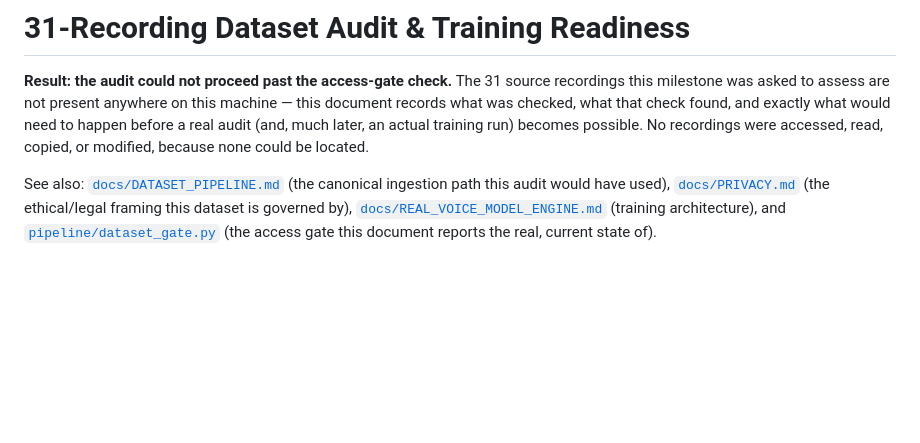
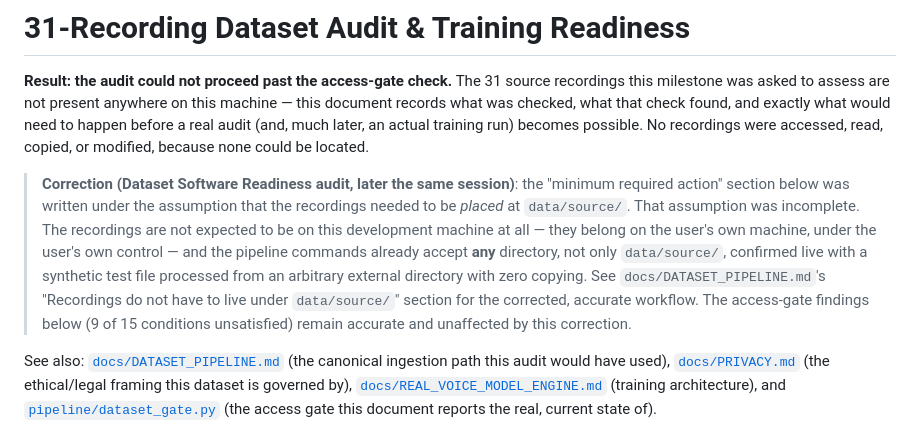
Before and after one commit to Kunal2662/Aarya-Voice-Lab, a Markdown page: docs/DATASET_31_RECORDING_AUDIT.md, the part around the change. Drawn GitHub-style; blank space fills up the shorter version.

```diff
--- a/docs/DATASET_31_RECORDING_AUDIT.md
+++ b/docs/DATASET_31_RECORDING_AUDIT.md
@@ -7,6 +7,20 @@ that check found, and exactly what would need to happen before a real
 audit (and, much later, an actual training run) becomes possible. No
 recordings were accessed, read, copied, or modified, because none could
 be located.
+
+> **Correction (Dataset Software Readiness audit, later the same
+> session)**: the "minimum required action" section below was written
+> under the assumption that the recordings needed to be *placed* at
+> `data/source/`. That assumption was incomplete. The recordings are
+> not expected to be on this development machine at all — they belong
+> on the user's own machine, under the user's own control — and the
+> pipeline commands already accept **any** directory, not only
+> `data/source/`, confirmed live with a synthetic test file processed
+> from an arbitrary external directory with zero copying. See
+> `docs/DATASET_PIPELINE.md`'s "Recordings do not have to live under
+> `data/source/`" section for the corrected, accurate workflow. The
+> access-gate findings below (9 of 15 conditions unsatisfied) remain
+> accurate and unaffected by this correction.
 
 See also: [`docs/DATASET_PIPELINE.md`](DATASET_PIPELINE.md) (the
 canonical ingestion path this audit would have used),
```
Also changed, not shown: docs/DATASET_PIPELINE.md (+41 -0 lines), docs/DATASET_SOFTWARE_READINESS.md (added, +232 -0 lines).
